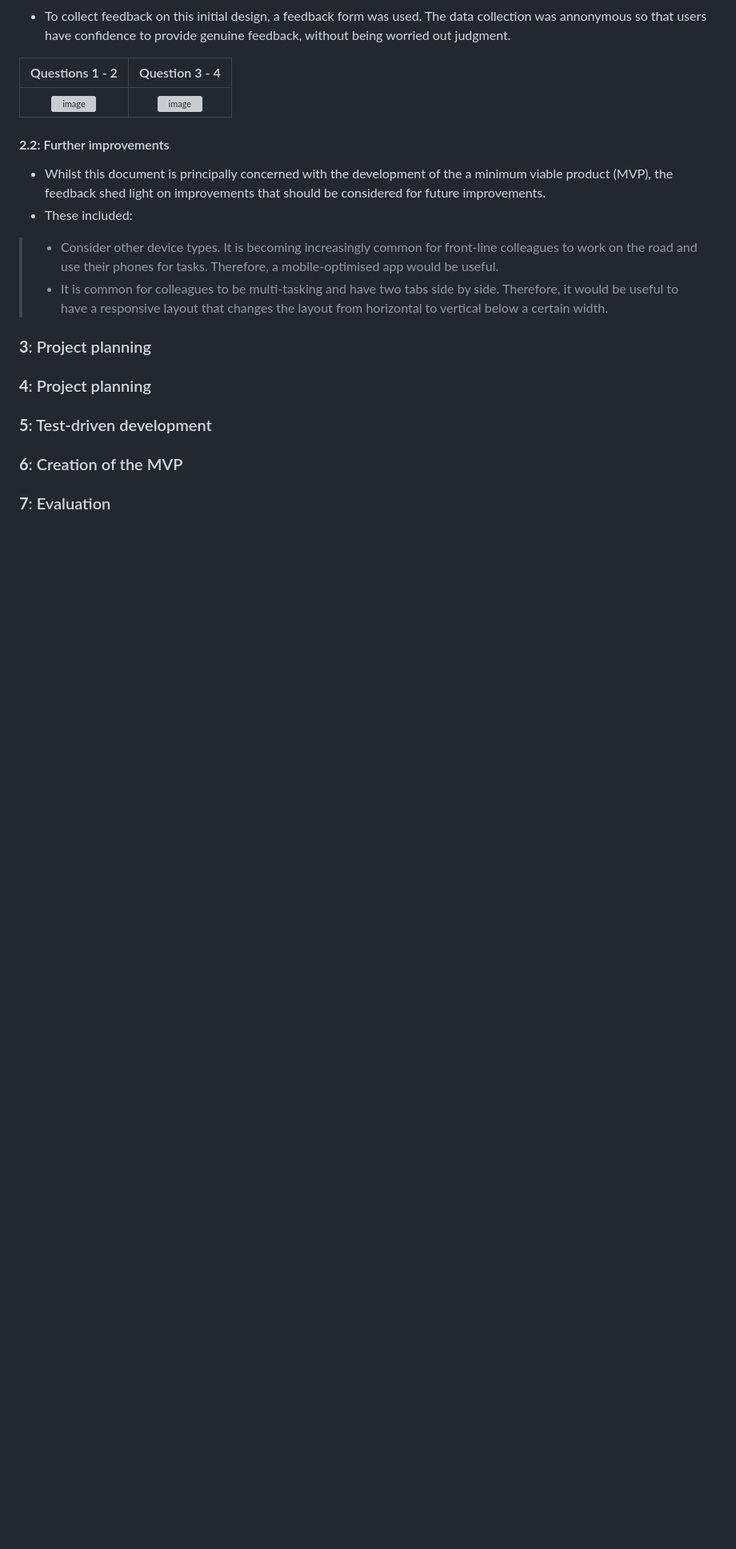
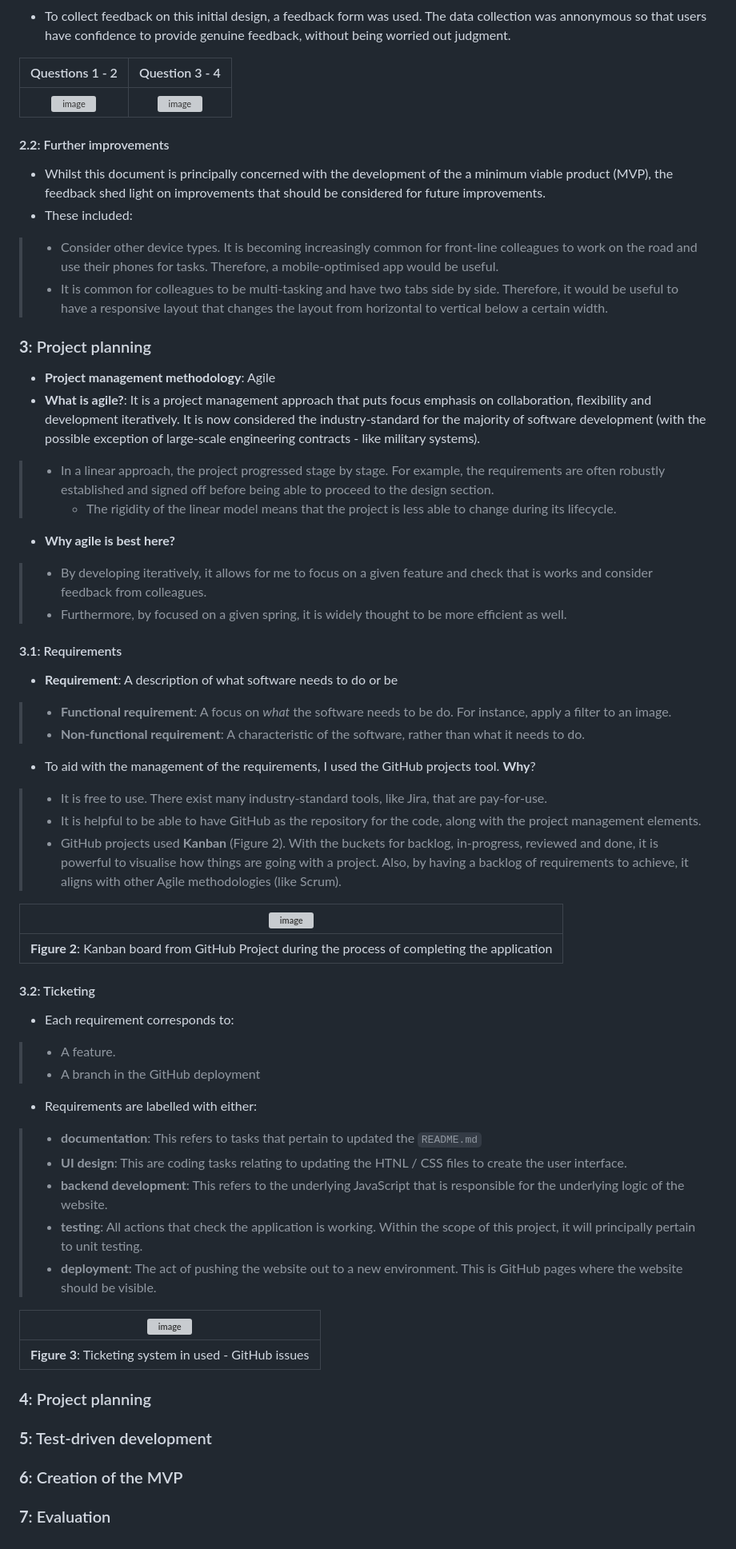
Before and after one commit to tom-mccloy/tm2188a_SoftwareEng_SA1, a Markdown page: README.md, the part around the change. Shown at 80% size. GitHub-like rendering; blank space fills up the shorter version; grey boxes are pictures that could not be loaded.

Commit message:
Addition of project management section
close #13

```diff
--- a/README.md
+++ b/README.md
@@ -32,6 +32,44 @@ Questions 1 - 2 | Question 3 - 4
 
 ### **3**: Project planning
 
+* **Project management methodology**: Agile
+* **What is agile?**: It is a project management approach that puts focus emphasis on collaboration, flexibility and development iteratively. It is now considered the industry-standard for the majority of software development (with the possible exception of large-scale engineering contracts - like military systems).
+> * In a linear approach, the project progressed stage by stage. For example, the requirements are often robustly established and signed off before being able to proceed to the design section.
+>   * The rigidity of the linear model means that the project is less able to change during its lifecycle.
+* **Why agile is best here?**
+> * By developing iteratively, it allows for me to focus on a given feature and check that is works and consider feedback from colleagues.
+>* Furthermore, by focused on a given spring, it is widely thought to be more efficient as well.
+
+#### **3.1**: Requirements
+
+* **Requirement**: A description of what software needs to do or be
+> * **Functional requirement**: A focus on _what_ the software needs to be do. For instance, apply a filter to an image.
+> * **Non-functional requirement**: A characteristic of the software, rather than what it needs to do.
+* To aid with the management of the requirements, I used the GitHub projects tool. **Why**?
+> * It is free to use. There exist many industry-standard tools, like Jira, that are pay-for-use.
+> * It is helpful to be able to have GitHub as the repository for the code, along with the project management elements.
+> * GitHub projects used **Kanban** (Figure 2). With the buckets for backlog, in-progress, reviewed and done, it is powerful to visualise how things are going with a project. Also, by having a backlog of requirements to achieve, it aligns with other Agile methodologies (like Scrum).
+
+| ![image](https://github.com/tom-mccloy/tm2188a_SoftwareEng_SA1/assets/162805077/a646b5ce-786e-4aab-bf34-eee9667a30c7)
+| :---: |
+| **Figure 2**: Kanban board from GitHub Project during the process of completing the application |
+
+#### **3.2**: Ticketing
+
+* Each requirement corresponds to:
+> * A feature.
+> * A branch in the GitHub deployment
+* Requirements are labelled with either:
+> * **documentation**: This refers to tasks that pertain to updated the `README.md`
+> * **UI design**: This are coding tasks relating to updating the HTNL / CSS files to create the user interface.
+> * **backend development**: This refers to the underlying JavaScript that is responsible for the underlying logic of the website.
+> * **testing**: All actions that check the application is working. Within the scope of this project, it will principally pertain to unit testing.
+> * **deployment**: The act of pushing the website out to a new environment. This is GitHub pages where the website should be visible.
+
+| ![image](https://github.com/tom-mccloy/tm2188a_SoftwareEng_SA1/assets/162805077/8e759127-381c-4255-b379-debcad9b2c75)
+| :----: |
+| **Figure 3**: Ticketing system in used - GitHub issues |
+
 
 ### **4**: Project planning
 
```
